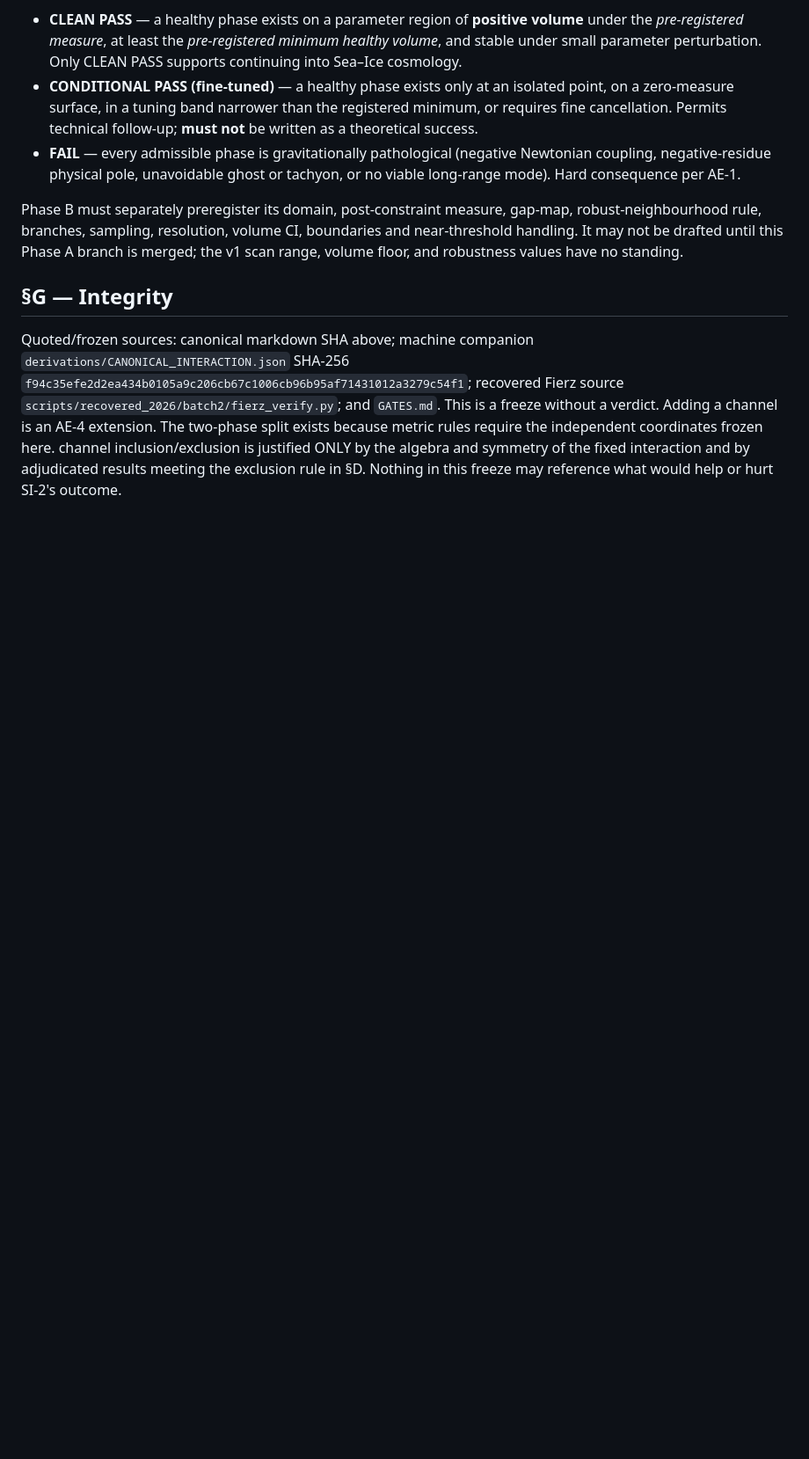
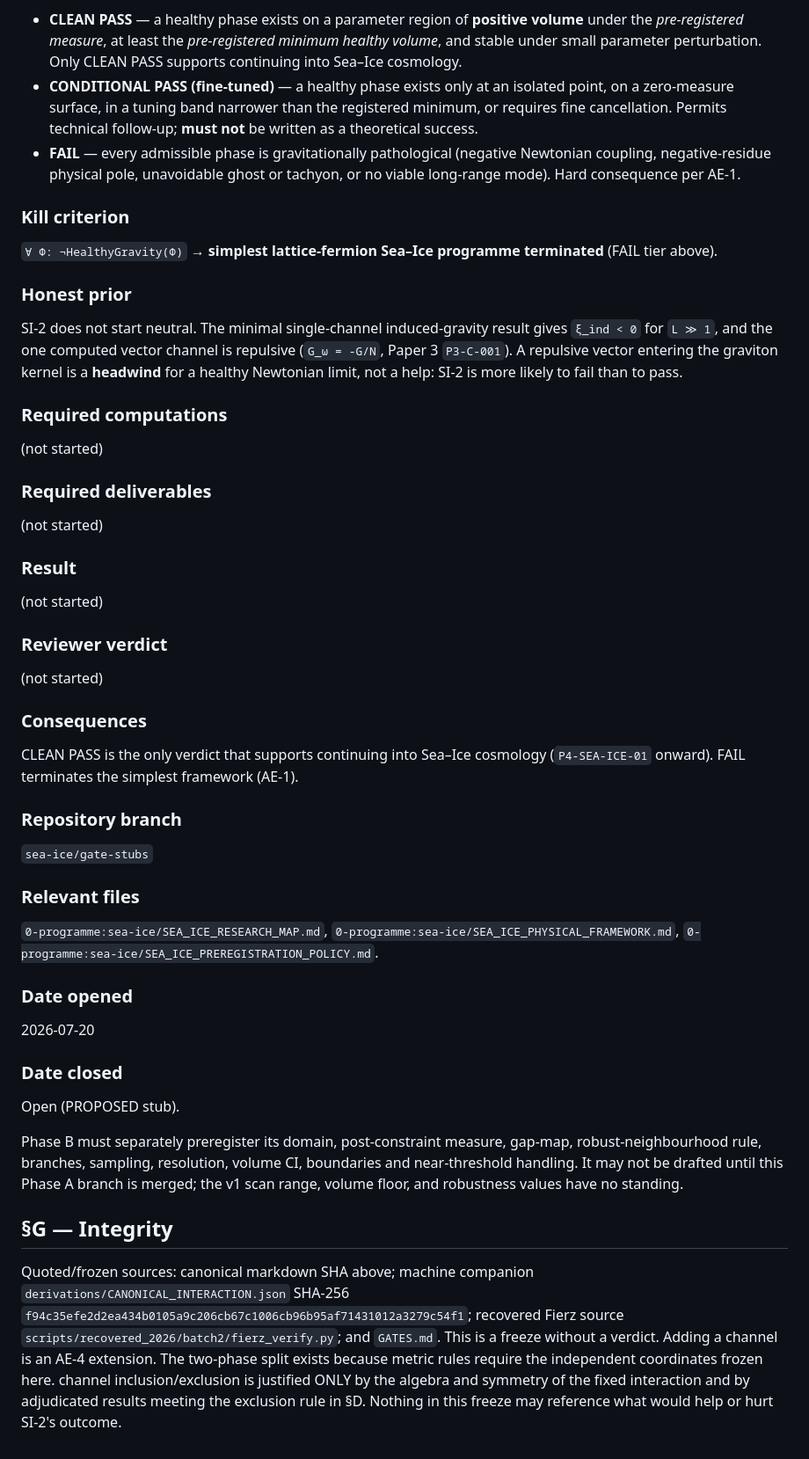
Before and after one commit to zetacheng/2-emergent-gravity, a Markdown page: derivations/P2-CHANNEL-FREEZE-01_phaseA_freeze.md, the part around one of its changes. Shown at 88% size. Drawn GitHub-style; blank space fills up the shorter version.

```diff
--- a/derivations/P2-CHANNEL-FREEZE-01_phaseA_freeze.md
+++ b/derivations/P2-CHANNEL-FREEZE-01_phaseA_freeze.md
@@ -127,4 +210,46 @@ pre-registered tiers (below).
 - **FAIL** — every admissible phase is gravitationally pathological
   (negative Newtonian coupling, negative-residue physical pole, unavoidable
   ghost or tachyon, or no viable long-range mode). Hard consequence per AE-1.
-<!-- END VERBATIM GATES.md P2-MULTIPHASE-GRAV-01 taxonomy -->
+
+### Kill criterion
+`∀ Φ: ¬HealthyGravity(Φ)` → **simplest lattice-fermion Sea–Ice programme
+terminated** (FAIL tier above).
+
+### Honest prior
+SI-2 does not start neutral. The minimal single-channel induced-gravity
+result gives `ξ_ind < 0` for `L ≫ 1`, and the one computed vector channel is
+repulsive (`G_ω = -G/N`, Paper 3 `P3-C-001`). A repulsive vector entering
+the graviton kernel is a **headwind** for a healthy Newtonian limit, not a
+help: SI-2 is more likely to fail than to pass.
+
+### Required computations
+(not started)
+
+### Required deliverables
+(not started)
+
+### Result
+(not started)
+
+### Reviewer verdict
+(not started)
+
+### Consequences
+CLEAN PASS is the only verdict that supports continuing into Sea–Ice
+cosmology (`P4-SEA-ICE-01` onward). FAIL terminates the simplest framework
+(AE-1).
+
+### Repository branch
+`sea-ice/gate-stubs`
+
+### Relevant files
+`0-programme:sea-ice/SEA_ICE_RESEARCH_MAP.md`,
+`0-programme:sea-ice/SEA_ICE_PHYSICAL_FRAMEWORK.md`,
+`0-programme:sea-ice/SEA_ICE_PREREGISTRATION_POLICY.md`.
+
+### Date opened
+2026-07-20
+
+### Date closed
+Open (PROPOSED stub).
+
```
Also changed, not shown: other parts of derivations/P2-CHANNEL-FREEZE-01_phaseA_freeze.md (+93 -9 lines), GATES.md (+1 -1 lines).
